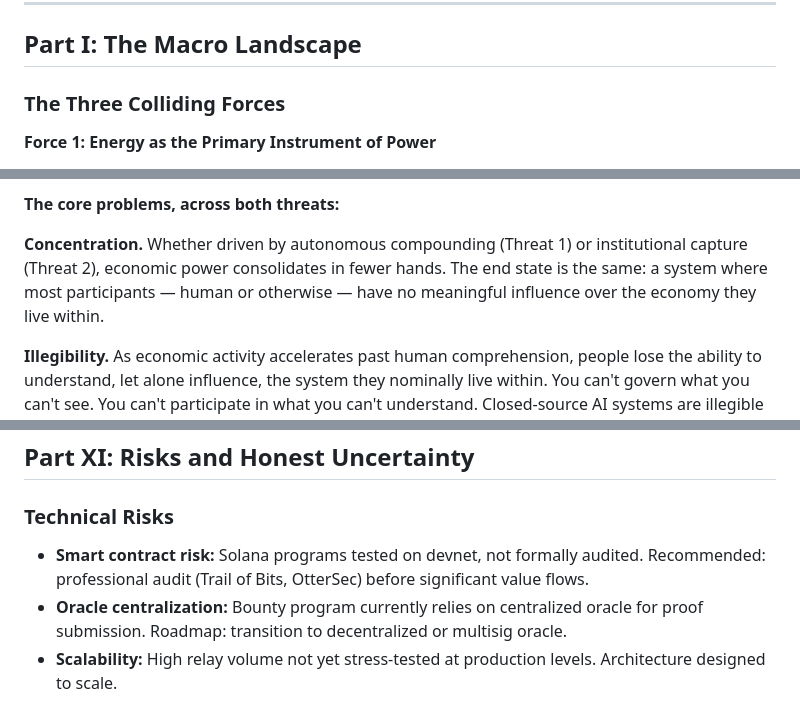
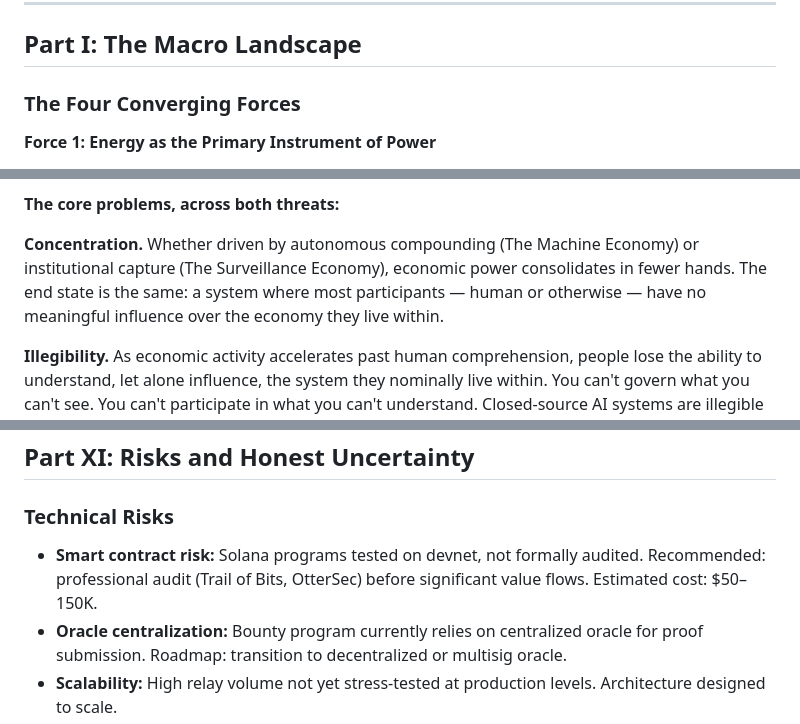
Before and after one commit to amos-labs/amos-platform-2.0, a Markdown page: docs/AMOS_THESIS_AND_STRATEGY.md, 3 parts joined by grey strips. GitHub-like rendering.

```diff
--- a/docs/AMOS_THESIS_AND_STRATEGY.md
+++ b/docs/AMOS_THESIS_AND_STRATEGY.md
@@ -48,7 +48,7 @@ The foundation is already built. The relay is live. The harness has 54+ tools. T
 
 ## Part I: The Macro Landscape
 
-### The Three Colliding Forces
+### The Four Converging Forces
 
 **Force 1: Energy as the Primary Instrument of Power**
 
@@ -148,7 +148,7 @@ In this scenario, the "Vile Offspring" aren't autonomous AIs. They're human inst
 
 **The core problems, across both threats:**
 
-**Concentration.** Whether driven by autonomous compounding (Threat 1) or institutional capture (Threat 2), economic power consolidates in fewer hands. The end state is the same: a system where most participants — human or otherwise — have no meaningful influence over the economy they live within.
+**Concentration.** Whether driven by autonomous compounding (The Machine Economy) or institutional capture (The Surveillance Economy), economic power consolidates in fewer hands. The end state is the same: a system where most participants — human or otherwise — have no meaningful influence over the economy they live within.
 
 **Illegibility.** As economic activity accelerates past human comprehension, people lose the ability to understand, let alone influence, the system they nominally live within. You can't govern what you can't see. You can't participate in what you can't understand. Closed-source AI systems are illegible by design — their operators benefit from the opacity.
 
@@ -468,7 +474,7 @@ This is the phase that makes the thesis fully defensible.
 
 ### Technical Risks
 
-- **Smart contract risk:** Solana programs tested on devnet, not formally audited. Recommended: professional audit (Trail of Bits, OtterSec) before significant value flows.
+- **Smart contract risk:** Solana programs tested on devnet, not formally audited. Recommended: professional audit (Trail of Bits, OtterSec) before significant value flows. Estimated cost: $50–150K.
 - **Oracle centralization:** Bounty program currently relies on centralized oracle for proof submission. Roadmap: transition to decentralized or multisig oracle.
 - **Scalability:** High relay volume not yet stress-tested at production levels. Architecture designed to scale.
 
```
Also changed, not shown: other parts of docs/AMOS_THESIS_AND_STRATEGY.md (+20 -6 lines).
